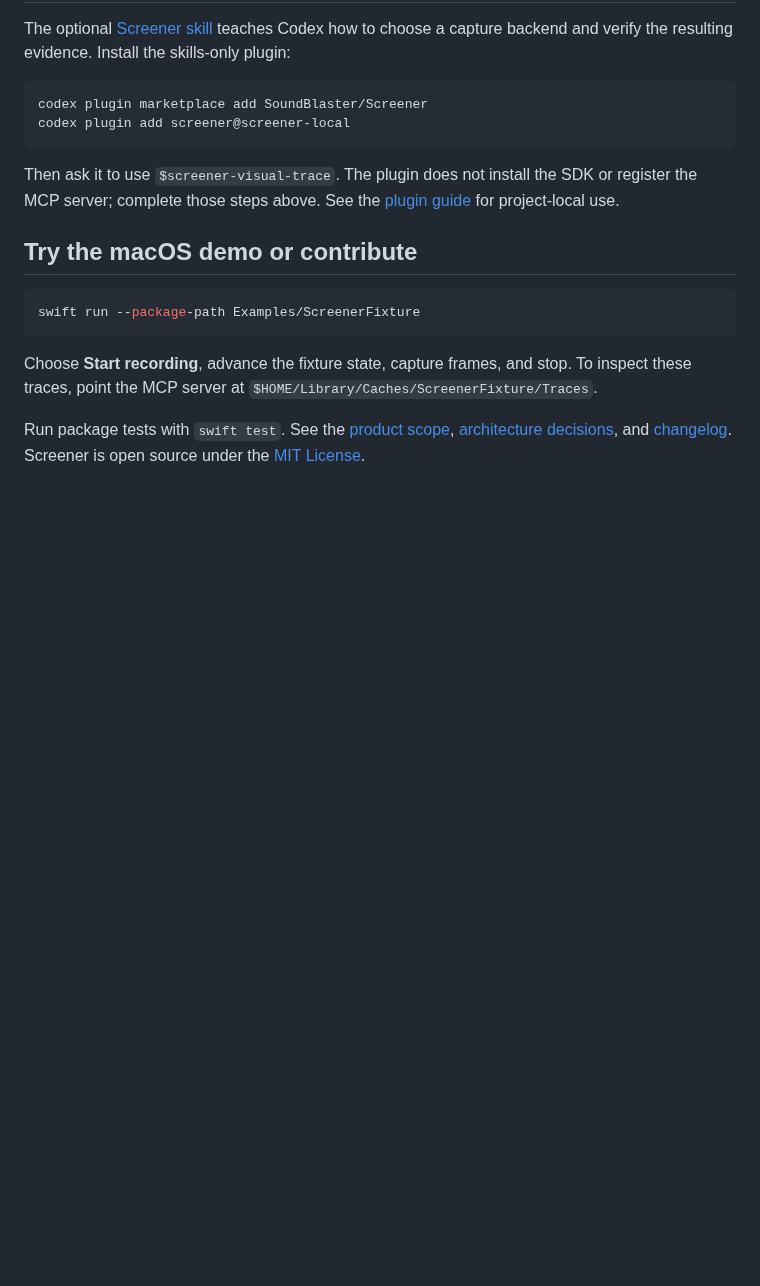
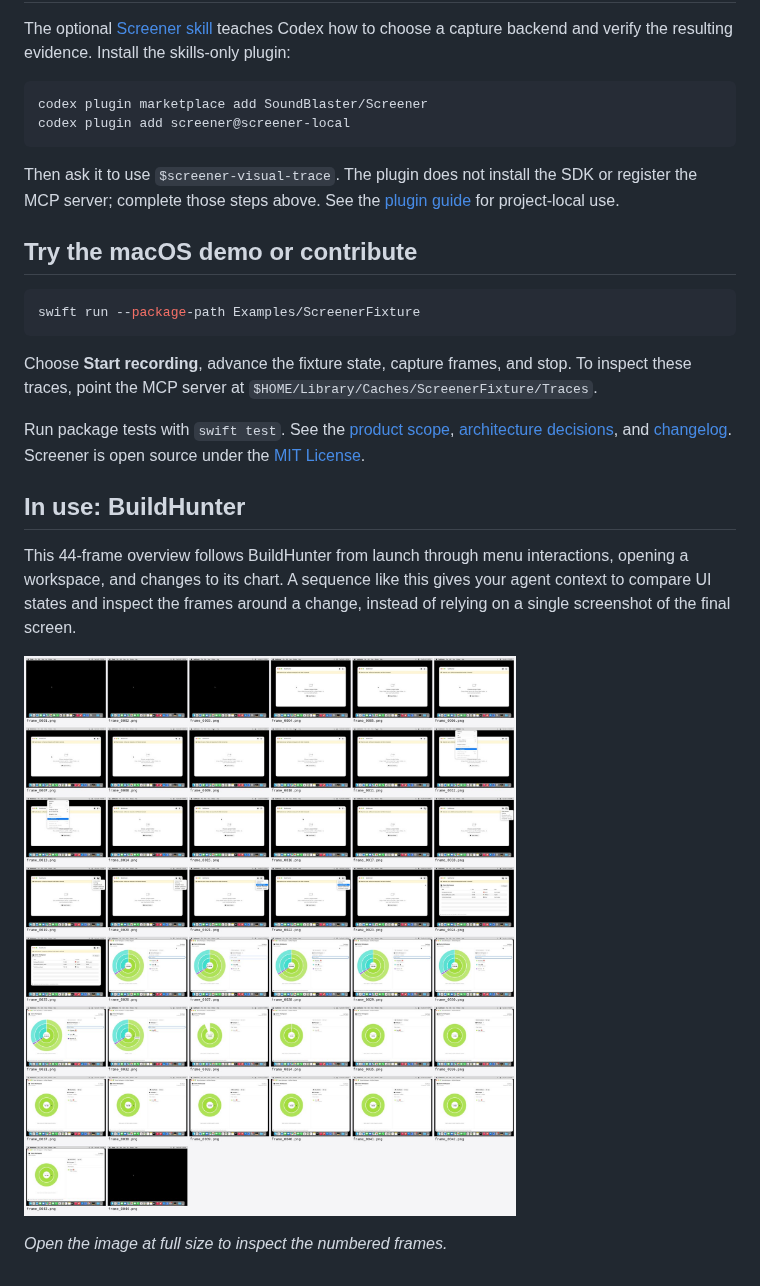
Before and after one commit to SoundBlaster/Screener, a Markdown page: README.md, the part around the change. GitHub-like rendering; pictures changed too: docs/assets/buildhunter-ui-sequence.jpg (added); blank space fills up the shorter version.

Commit message:
docs: show the BuildHunter UI sequence as a usage example

```diff
--- a/README.md
+++ b/README.md
@@ -217,3 +217,14 @@ To inspect these traces, point the MCP server at
 Run package tests with `swift test`. See the [product scope](docs/PRD.md),
 [architecture decisions](docs/adr), and [changelog](CHANGELOG.md).
 Screener is open source under the [MIT License](LICENSE).
+
+## In use: BuildHunter
+
+This 44-frame overview follows BuildHunter from launch through menu interactions,
+opening a workspace, and changes to its chart. A sequence like this gives your
+agent context to compare UI states and inspect the frames around a change, instead
+of relying on a single screenshot of the final screen.
+
+[![BuildHunter UI sequence: launch, menus, workspace, and chart changes](docs/assets/buildhunter-ui-sequence.jpg)](docs/assets/buildhunter-ui-sequence.jpg)
+
+*Open the image at full size to inspect the numbered frames.*
```
